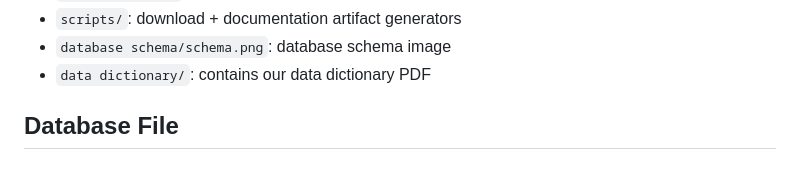
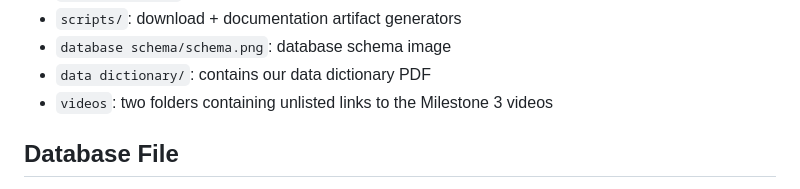
Before and after one commit to crewsdel/CAP5771-Milestone-1, a Markdown page: README.md, the part around the change. Rendered like a GitHub page.

```diff
--- a/README.md
+++ b/README.md
@@ -29,6 +29,7 @@ How do weekly air quality conditions (AQI) relate to weekly respiratory-related
 - `scripts/`: download + documentation artifact generators
 - `database schema/schema.png`: database schema image
 - `data dictionary/`: contains our data dictionary PDF
+- `videos`: two folders containing unlisted links to the Milestone 3 videos
 
 ## Database File
 There is already a generated .db file in the /data/processed folder!
```
